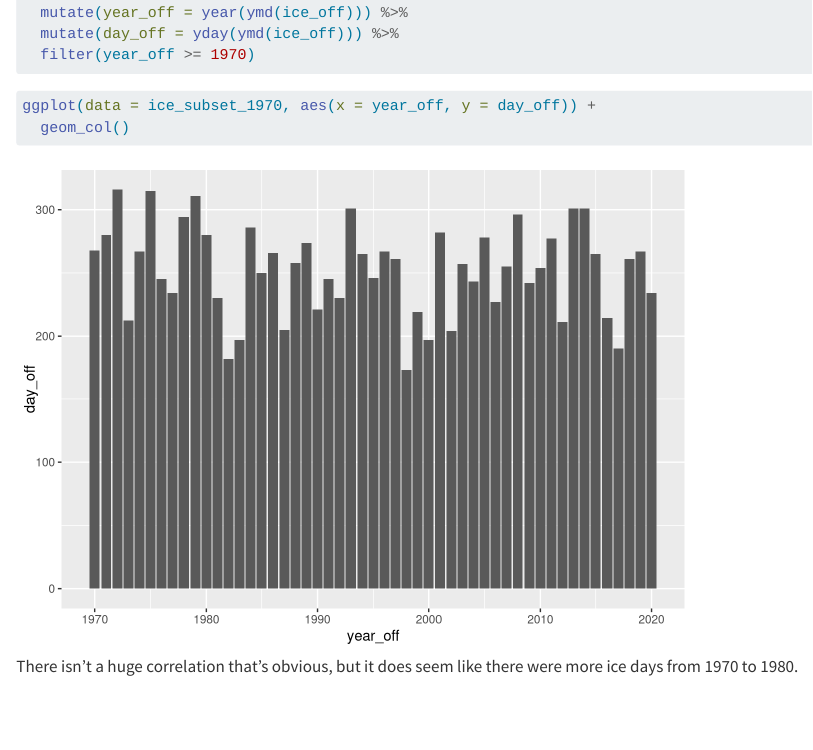
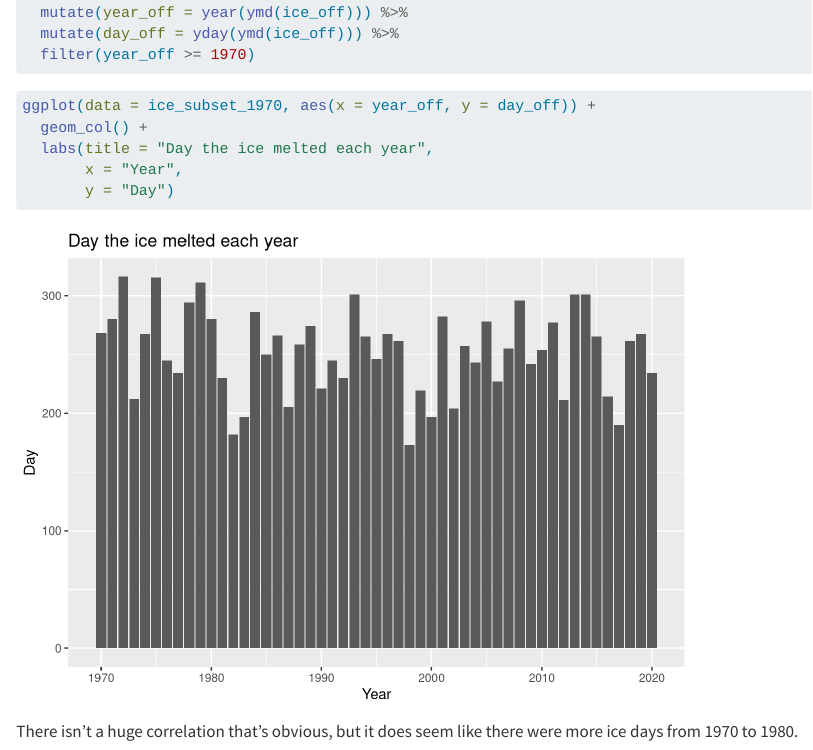
Before and after one commit to egp4aq/eds221-day10-EOD, a Quarto document (day10-EOD-activity.qmd): the page in a window 1100 px wide, from 3510 px down. Rendered offline with R 4.5, knitr and Pandoc in place of Quarto, with nearby package versions; code that draws random numbers runs with fixed seeds of ours; long lines of code are wrapped.

Commit message:
slight changes

````diff
--- a/day10-EOD-activity.qmd
+++ b/day10-EOD-activity.qmd
@@ -88,6 +88,9 @@ ice_subset_1970 <- ice_cover_duration_df %>%
 
 ```{r}
 ggplot(data = ice_subset_1970, aes(x = year_off, y = day_off)) +
-  geom_col()
+  geom_col() +
+  labs(title = "Day the ice melted each year",
+       x = "Year",
+       y = "Day")
 ```
 There isn't a huge correlation that's obvious, but it does seem like there were more ice days from 1970 to 1980.
````
